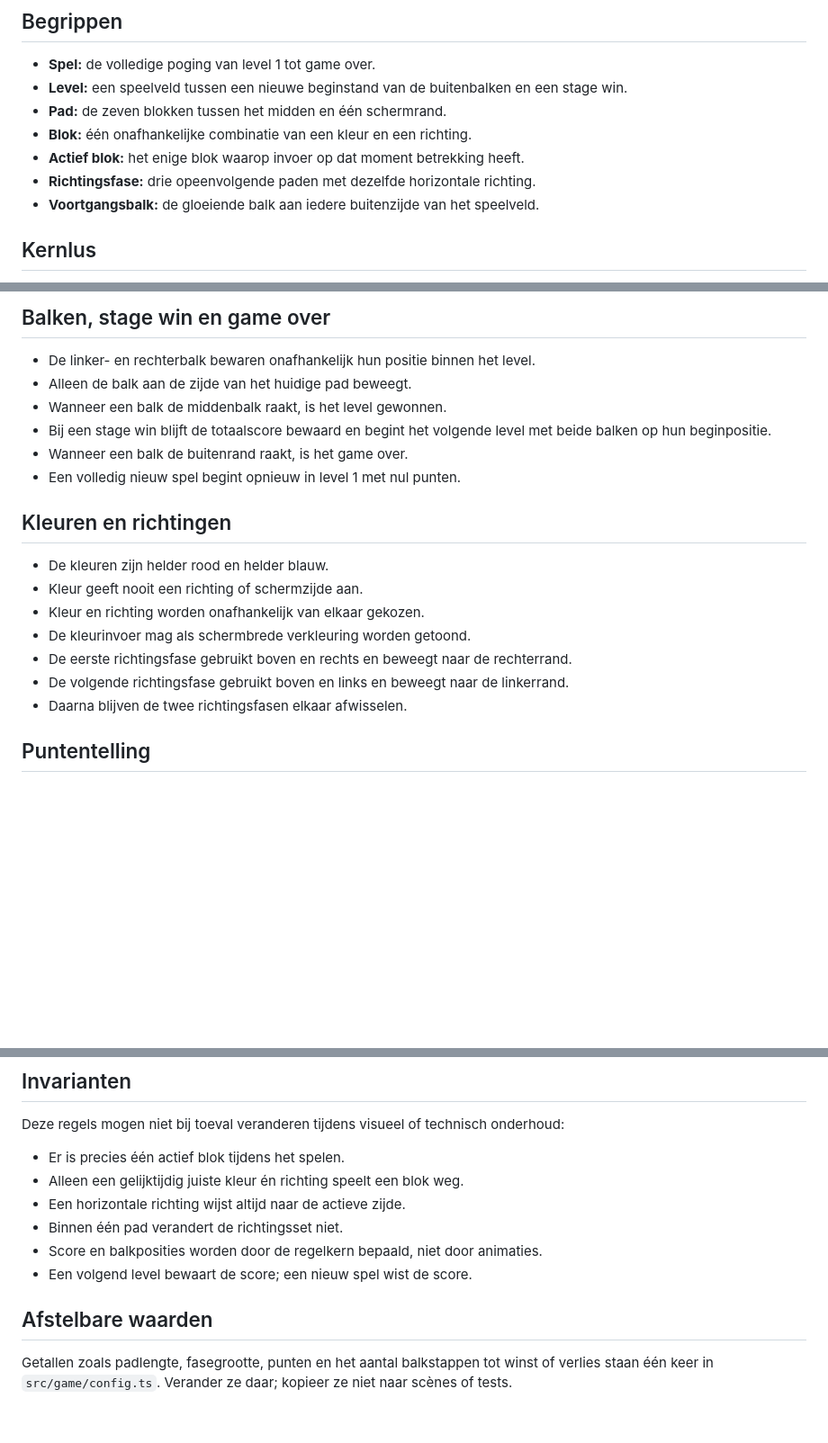
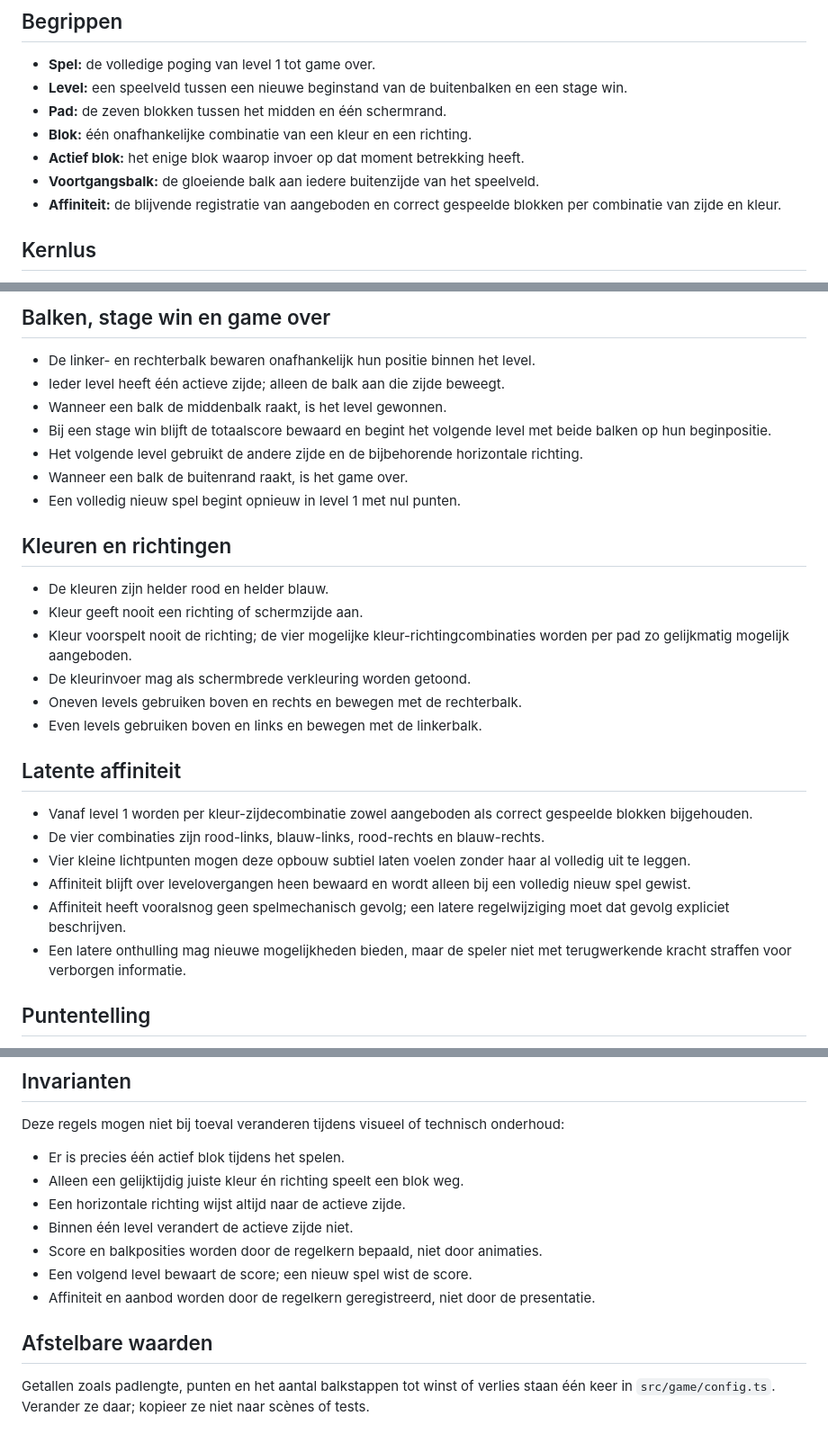
Before and after one commit to HGRKzkzk/phaser-speeltuin, a Markdown page: RULEBOOK.md, 3 parts joined by grey strips. Shown at 90% size. GitHub-like rendering; blank space fills up the shorter version.

```diff
--- a/RULEBOOK.md
+++ b/RULEBOOK.md
@@ -9,8 +9,8 @@ Dit document beschrijft de spelregels. Visuele vormgeving, animaties en precieze
 - **Pad:** de zeven blokken tussen het midden en één schermrand.
 - **Blok:** één onafhankelijke combinatie van een kleur en een richting.
 - **Actief blok:** het enige blok waarop invoer op dat moment betrekking heeft.
-- **Richtingsfase:** drie opeenvolgende paden met dezelfde horizontale richting.
 - **Voortgangsbalk:** de gloeiende balk aan iedere buitenzijde van het speelveld.
+- **Affiniteit:** de blijvende registratie van aangeboden en correct gespeelde blokken per combinatie van zijde en kleur.
 
 ## Kernlus
 
@@ -24,9 +24,10 @@ Dit document beschrijft de spelregels. Visuele vormgeving, animaties en precieze
 ## Balken, stage win en game over
 
 - De linker- en rechterbalk bewaren onafhankelijk hun positie binnen het level.
-- Alleen de balk aan de zijde van het huidige pad beweegt.
+- Ieder level heeft één actieve zijde; alleen de balk aan die zijde beweegt.
 - Wanneer een balk de middenbalk raakt, is het level gewonnen.
 - Bij een stage win blijft de totaalscore bewaard en begint het volgende level met beide balken op hun beginpositie.
+- Het volgende level gebruikt de andere zijde en de bijbehorende horizontale richting.
 - Wanneer een balk de buitenrand raakt, is het game over.
 - Een volledig nieuw spel begint opnieuw in level 1 met nul punten.
 
@@ -34,11 +35,19 @@ Dit document beschrijft de spelregels. Visuele vormgeving, animaties en precieze
 
 - De kleuren zijn helder rood en helder blauw.
 - Kleur geeft nooit een richting of schermzijde aan.
-- Kleur en richting worden onafhankelijk van elkaar gekozen.
+- Kleur voorspelt nooit de richting; de vier mogelijke kleur-richtingcombinaties worden per pad zo gelijkmatig mogelijk aangeboden.
 - De kleurinvoer mag als schermbrede verkleuring worden getoond.
-- De eerste richtingsfase gebruikt boven en rechts en beweegt naar de rechterrand.
-- De volgende richtingsfase gebruikt boven en links en beweegt naar de linkerrand.
-- Daarna blijven de twee richtingsfasen elkaar afwisselen.
+- Oneven levels gebruiken boven en rechts en bewegen met de rechterbalk.
+- Even levels gebruiken boven en links en bewegen met de linkerbalk.
+
+## Latente affiniteit
+
+- Vanaf level 1 worden per kleur-zijdecombinatie zowel aangeboden als correct gespeelde blokken bijgehouden.
+- De vier combinaties zijn rood-links, blauw-links, rood-rechts en blauw-rechts.
+- Vier kleine lichtpunten mogen deze opbouw subtiel laten voelen zonder haar al volledig uit te leggen.
+- Affiniteit blijft over levelovergangen heen bewaard en wordt alleen bij een volledig nieuw spel gewist.
+- Affiniteit heeft vooralsnog geen spelmechanisch gevolg; een latere regelwijziging moet dat gevolg expliciet beschrijven.
+- Een latere onthulling mag nieuwe mogelijkheden bieden, maar de speler niet met terugwerkende kracht straffen voor verborgen informatie.
 
 ## Puntentelling
 
@@ -55,10 +64,11 @@ Deze regels mogen niet bij toeval veranderen tijdens visueel of technisch onderh
 - Er is precies één actief blok tijdens het spelen.
 - Alleen een gelijktijdig juiste kleur én richting speelt een blok weg.
 - Een horizontale richting wijst altijd naar de actieve zijde.
-- Binnen één pad verandert de richtingsset niet.
+- Binnen één level verandert de actieve zijde niet.
 - Score en balkposities worden door de regelkern bepaald, niet door animaties.
 - Een volgend level bewaart de score; een nieuw spel wist de score.
+- Affiniteit en aanbod worden door de regelkern geregistreerd, niet door de presentatie.
 
 ## Afstelbare waarden
 
-Getallen zoals padlengte, fasegrootte, punten en het aantal balkstappen tot winst of verlies staan één keer in `src/game/config.ts`. Verander ze daar; kopieer ze niet naar scènes of tests.
+Getallen zoals padlengte, punten en het aantal balkstappen tot winst of verlies staan één keer in `src/game/config.ts`. Verander ze daar; kopieer ze niet naar scènes of tests.
```
